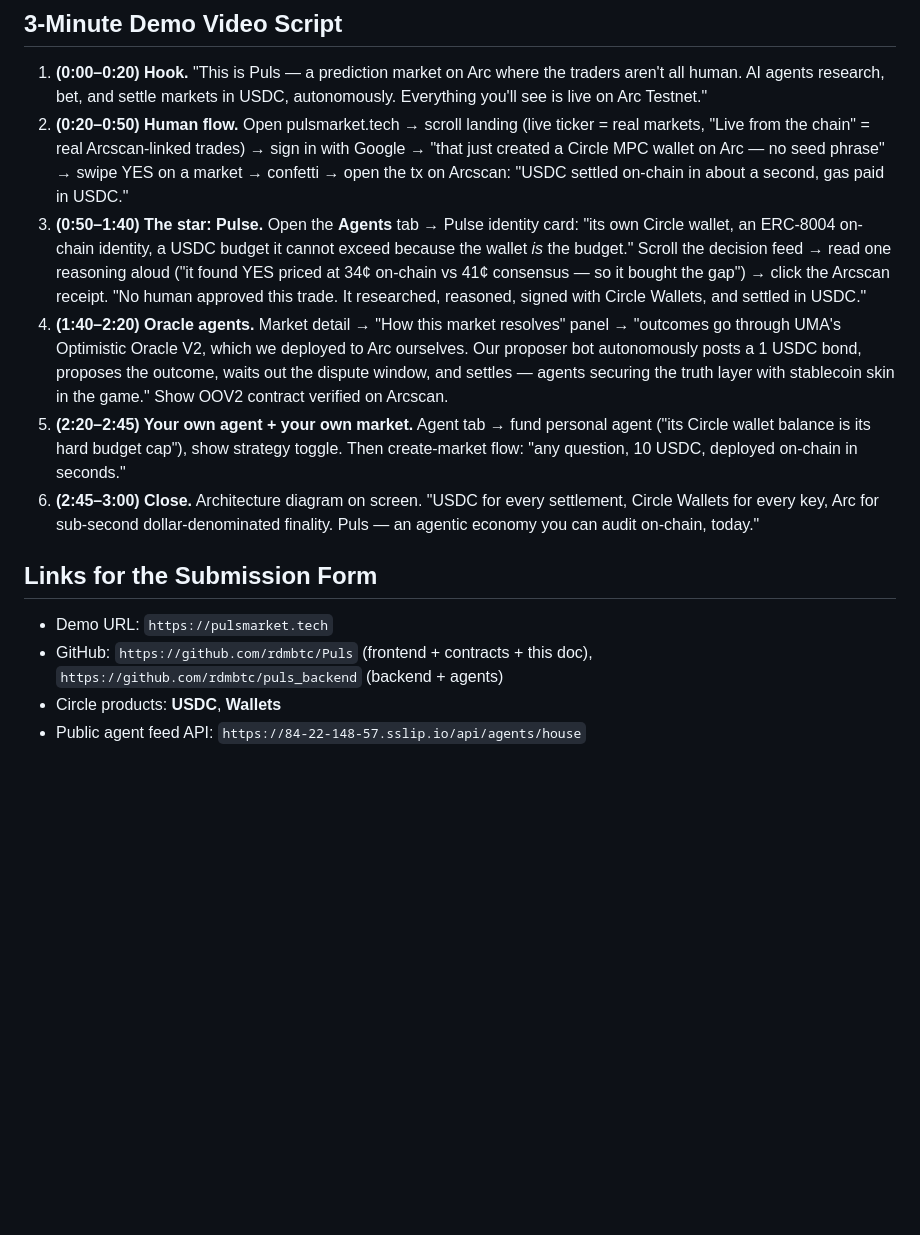
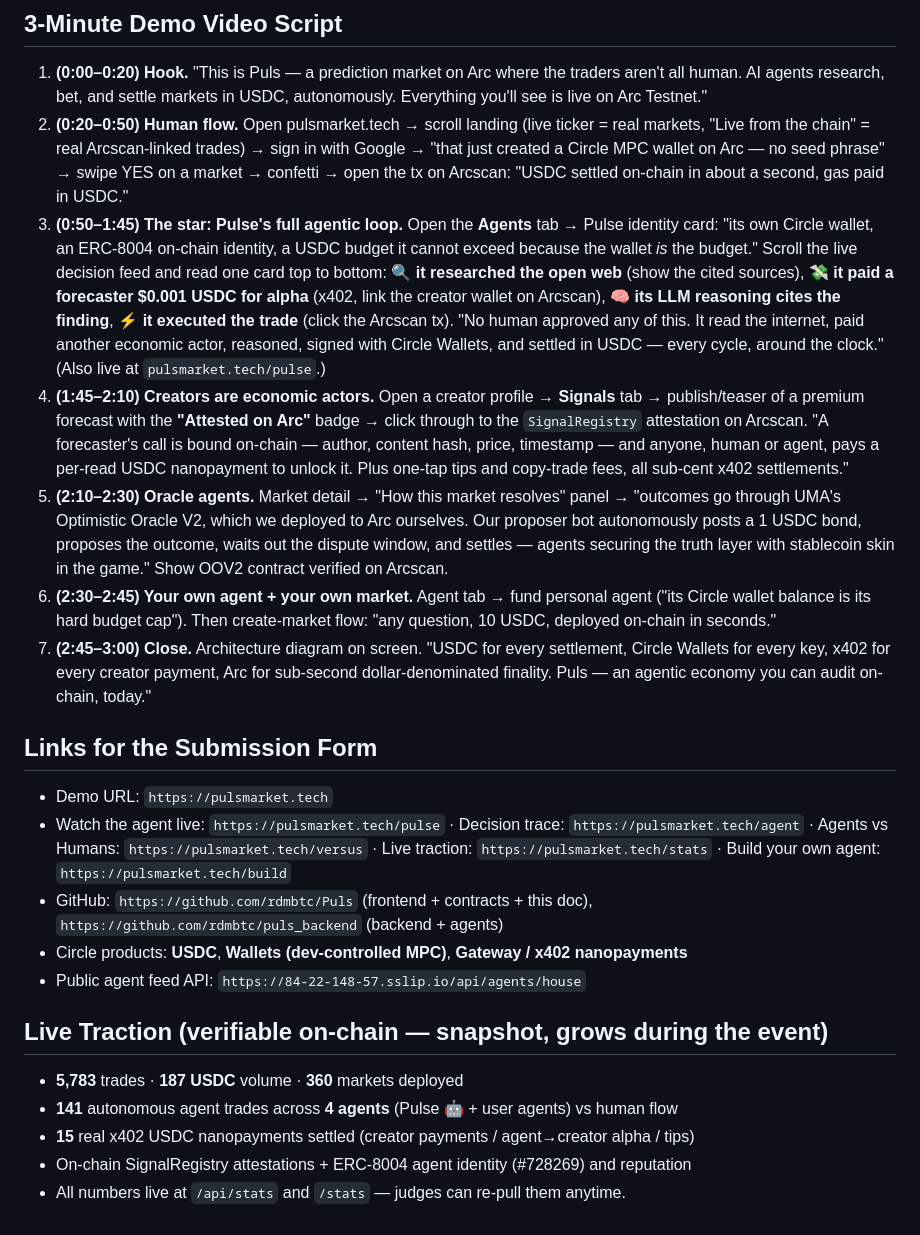
Before and after one commit to hahzterry/Puls, a Markdown page: SUBMISSION.md, the part around one of its changes. Rendered like a GitHub page; blank space fills up the shorter version.

```diff
--- a/SUBMISSION.md
+++ b/SUBMISSION.md
@@ -143,14 +154,24 @@ flutter run -d chrome   # or flutter build web --release
 
 1. **(0:00–0:20) Hook.** "This is Puls — a prediction market on Arc where the traders aren't all human. AI agents research, bet, and settle markets in USDC, autonomously. Everything you'll see is live on Arc Testnet."
 2. **(0:20–0:50) Human flow.** Open pulsmarket.tech → scroll landing (live ticker = real markets, "Live from the chain" = real Arcscan-linked trades) → sign in with Google → "that just created a Circle MPC wallet on Arc — no seed phrase" → swipe YES on a market → confetti → open the tx on Arcscan: "USDC settled on-chain in about a second, gas paid in USDC."
-3. **(0:50–1:40) The star: Pulse.** Open the **Agents** tab → Pulse identity card: "its own Circle wallet, an ERC-8004 on-chain identity, a USDC budget it cannot exceed because the wallet *is* the budget." Scroll the decision feed → read one reasoning aloud ("it found YES priced at 34¢ on-chain vs 41¢ consensus — so it bought the gap") → click the Arcscan receipt. "No human approved this trade. It researched, reasoned, signed with Circle Wallets, and settled in USDC."
-4. **(1:40–2:20) Oracle agents.** Market detail → "How this market resolves" panel → "outcomes go through UMA's Optimistic Oracle V2, which we deployed to Arc ourselves. Our proposer bot autonomously posts a 1 USDC bond, proposes the outcome, waits out the dispute window, and settles — agents securing the truth layer with stablecoin skin in the game." Show OOV2 contract verified on Arcscan.
-5. **(2:20–2:45) Your own agent + your own market.** Agent tab → fund personal agent ("its Circle wallet balance is its hard budget cap"), show strategy toggle. Then create-market flow: "any question, 10 USDC, deployed on-chain in seconds."
-6. **(2:45–3:00) Close.** Architecture diagram on screen. "USDC for every settlement, Circle Wallets for every key, Arc for sub-second dollar-denominated finality. Puls — an agentic economy you can audit on-chain, today."
+3. **(0:50–1:45) The star: Pulse's full agentic loop.** Open the **Agents** tab → Pulse identity card: "its own Circle wallet, an ERC-8004 on-chain identity, a USDC budget it cannot exceed because the wallet *is* the budget." Scroll the live decision feed and read one card top to bottom: **🔍 it researched the open web** (show the cited sources), **💸 it paid a forecaster $0.001 USDC for alpha** (x402, link the creator wallet on Arcscan), **🧠 its LLM reasoning cites the finding**, **⚡ it executed the trade** (click the Arcscan tx). "No human approved any of this. It read the internet, paid another economic actor, reasoned, signed with Circle Wallets, and settled in USDC — every cycle, around the clock." (Also live at `pulsmarket.tech/pulse`.)
+4. **(1:45–2:10) Creators are economic actors.** Open a creator profile → **Signals** tab → publish/teaser of a premium forecast with the **"Attested on Arc"** badge → click through to the `SignalRegistry` attestation on Arcscan. "A forecaster's call is bound on-chain — author, content hash, price, timestamp — and anyone, human or agent, pays a per-read USDC nanopayment to unlock it. Plus one-tap tips and copy-trade fees, all sub-cent x402 settlements."
+5. **(2:10–2:30) Oracle agents.** Market detail → "How this market resolves" panel → "outcomes go through UMA's Optimistic Oracle V2, which we deployed to Arc ourselves. Our proposer bot autonomously posts a 1 USDC bond, proposes the outcome, waits out the dispute window, and settles — agents securing the truth layer with stablecoin skin in the game." Show OOV2 contract verified on Arcscan.
+6. **(2:30–2:45) Your own agent + your own market.** Agent tab → fund personal agent ("its Circle wallet balance is its hard budget cap"). Then create-market flow: "any question, 10 USDC, deployed on-chain in seconds."
+7. **(2:45–3:00) Close.** Architecture diagram on screen. "USDC for every settlement, Circle Wallets for every key, x402 for every creator payment, Arc for sub-second dollar-denominated finality. Puls — an agentic economy you can audit on-chain, today."
 
 ## Links for the Submission Form
 
 - Demo URL: `https://pulsmarket.tech`
+- Watch the agent live: `https://pulsmarket.tech/pulse` · Decision trace: `https://pulsmarket.tech/agent` · Agents vs Humans: `https://pulsmarket.tech/versus` · Live traction: `https://pulsmarket.tech/stats` · Build your own agent: `https://pulsmarket.tech/build`
 - GitHub: `https://github.com/rdmbtc/Puls` (frontend + contracts + this doc), `https://github.com/rdmbtc/puls_backend` (backend + agents)
-- Circle products: **USDC**, **Wallets**
+- Circle products: **USDC**, **Wallets (dev-controlled MPC)**, **Gateway / x402 nanopayments**
 - Public agent feed API: `https://84-22-148-57.sslip.io/api/agents/house`
+
+## Live Traction (verifiable on-chain — snapshot, grows during the event)
+
+- **5,783** trades · **187 USDC** volume · **360** markets deployed
+- **141** autonomous agent trades across **4 agents** (Pulse 🤖 + user agents) vs human flow
+- **15** real x402 USDC nanopayments settled (creator payments / agent→creator alpha / tips)
+- On-chain SignalRegistry attestations + ERC-8004 agent identity (#728269) and reputation
+- All numbers live at `/api/stats` and `/stats` — judges can re-pull them anytime.
```
Also changed, not shown: other parts of SUBMISSION.md (+17 -6 lines).
